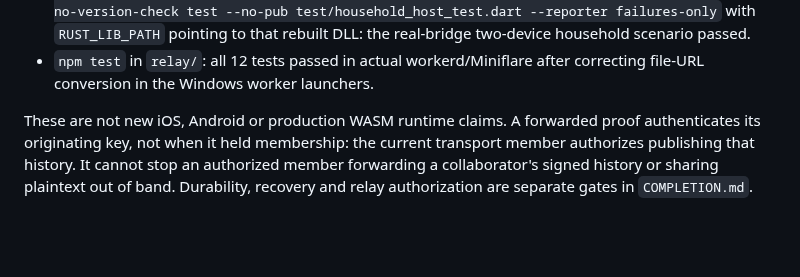
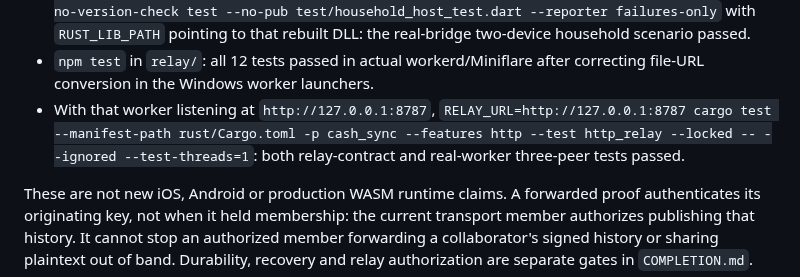
Before and after one commit to arsalmurad/cash-app, a Markdown page: docs/PHASE2-PROGRESS.md, the part around the change. Drawn GitHub-style; blank space fills up the shorter version.

Commit message:
Record independently verified signed peers against workerd

```diff
--- a/docs/PHASE2-PROGRESS.md
+++ b/docs/PHASE2-PROGRESS.md
@@ -105,6 +105,10 @@ Independently passed on the Windows host for this change:
   the real-bridge two-device household scenario passed.
 - `npm test` in `relay/`: all 12 tests passed in actual workerd/Miniflare after
   correcting file-URL conversion in the Windows worker launchers.
+- With that worker listening at `http://127.0.0.1:8787`,
+  `RELAY_URL=http://127.0.0.1:8787 cargo test --manifest-path rust/Cargo.toml
+  -p cash_sync --features http --test http_relay --locked -- --ignored
+  --test-threads=1`: both relay-contract and real-worker three-peer tests passed.
 
 These are not new iOS, Android or production WASM runtime claims. A forwarded
 proof authenticates its originating key, not when it held membership: the
```
